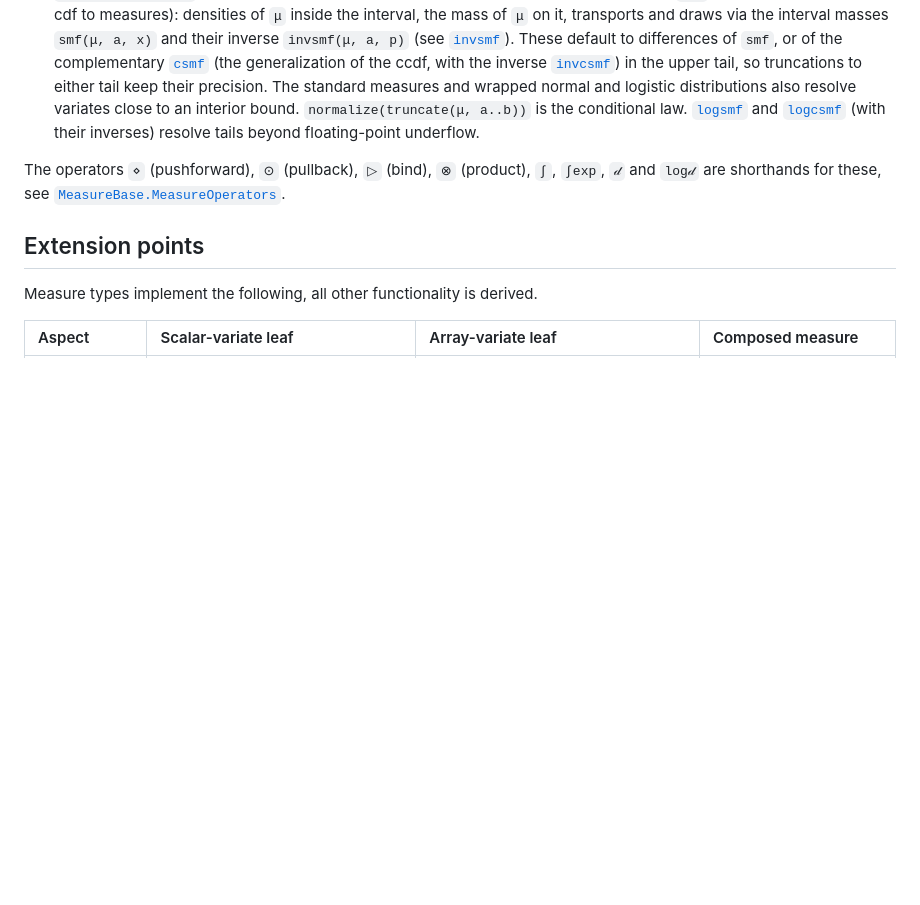
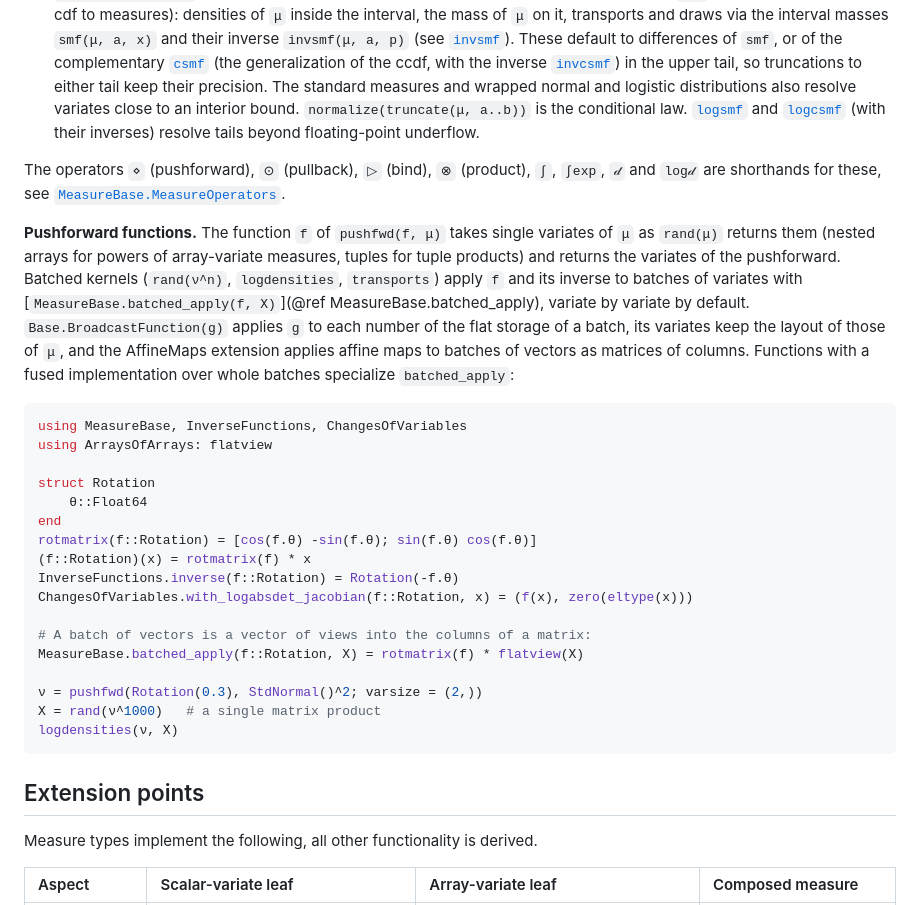
Before and after one commit to JuliaMath/MeasureBase.jl, a Markdown page: docs/src/concepts.md, the part around the change. GitHub-like rendering; blank space fills up the shorter version.

Commit message:
Cross-area: Document pushforward functions on the concepts page
Pushforward functions take structured variates, batches go through
`batched_apply`, with an example of a fused batched implementation.

Assisted-By: generative AI

````diff
--- a/docs/src/concepts.md
+++ b/docs/src/concepts.md
@@ -293,6 +293,38 @@ The operators `⋄` (pushforward), `⊙` (pullback), `▷` (bind), `⊗`
 (product), `∫`, `∫exp`, `𝒹` and `log𝒹` are shorthands for these, see
 [`MeasureBase.MeasureOperators`](@ref).
 
+**Pushforward functions.** The function `f` of `pushfwd(f, μ)` takes
+single variates of `μ` as `rand(μ)` returns them (nested arrays for
+powers of array-variate measures, tuples for tuple products) and returns
+the variates of the pushforward. Batched kernels (`rand(ν^n)`,
+`logdensities`, `transports`) apply `f` and its inverse to batches of
+variates with [`MeasureBase.batched_apply(f, X)`](@ref MeasureBase.batched_apply),
+variate by variate by default. `Base.BroadcastFunction(g)` applies `g` to
+each number of the flat storage of a batch, its variates keep the layout
+of those of `μ`, and the AffineMaps extension applies affine maps to
+batches of vectors as matrices of columns. Functions with a fused
+implementation over whole batches specialize `batched_apply`:
+
+```julia
+using MeasureBase, InverseFunctions, ChangesOfVariables
+using ArraysOfArrays: flatview
+
+struct Rotation
+    θ::Float64
+end
+rotmatrix(f::Rotation) = [cos(f.θ) -sin(f.θ); sin(f.θ) cos(f.θ)]
+(f::Rotation)(x) = rotmatrix(f) * x
+InverseFunctions.inverse(f::Rotation) = Rotation(-f.θ)
+ChangesOfVariables.with_logabsdet_jacobian(f::Rotation, x) = (f(x), zero(eltype(x)))
+
+# A batch of vectors is a vector of views into the columns of a matrix:
+MeasureBase.batched_apply(f::Rotation, X) = rotmatrix(f) * flatview(X)
+
+ν = pushfwd(Rotation(0.3), StdNormal()^2; varsize = (2,))
+X = rand(ν^1000)   # a single matrix product
+logdensities(ν, X)
+```
+
 ## Extension points
 
 Measure types implement the following, all other functionality is
````
